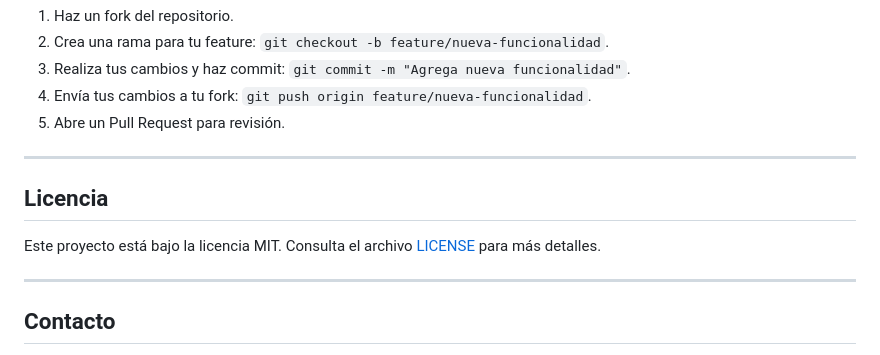
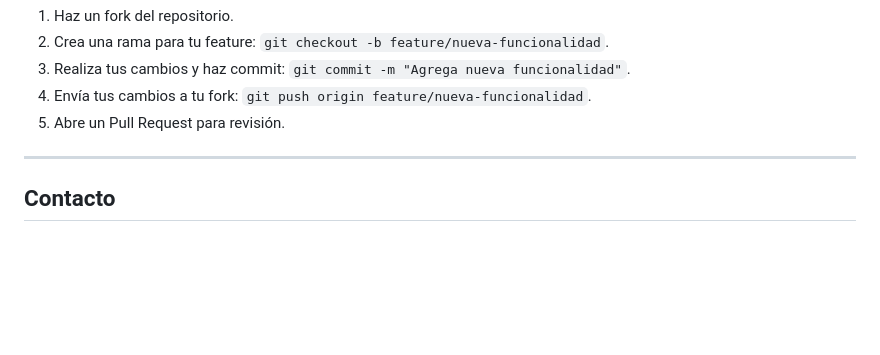
Before and after one commit to DanielRC85/Stand_electronico, a Markdown page: README.md, the part around the change. Drawn GitHub-style; blank space fills up the shorter version.

```diff
--- a/README.md
+++ b/README.md
@@ -75,12 +75,6 @@ Las contribuciones son bienvenidas. Para contribuir:
 
 ---
 
-## Licencia
-
-Este proyecto está bajo la licencia MIT. Consulta el archivo [LICENSE](LICENSE) para más detalles.
-
----
-
 ## Contacto
 
 - Nombre: Daniel Romero
```
